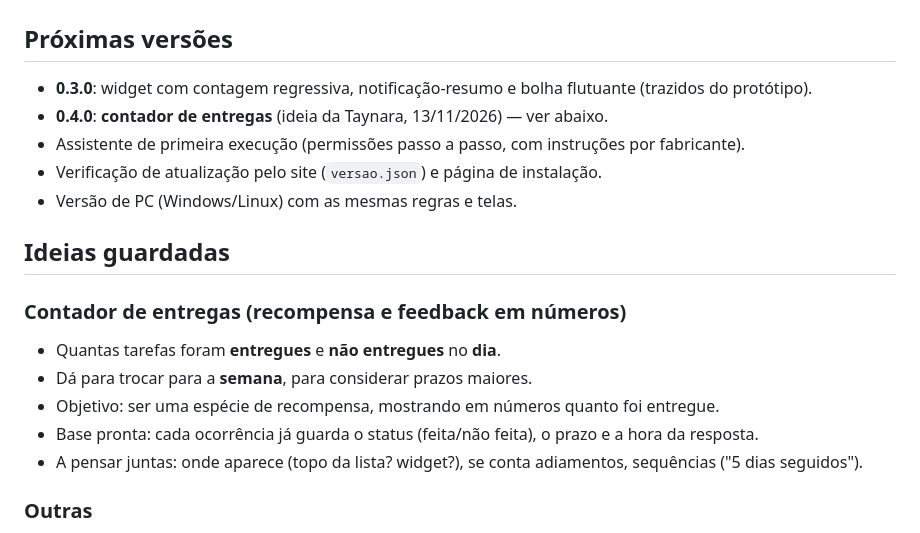
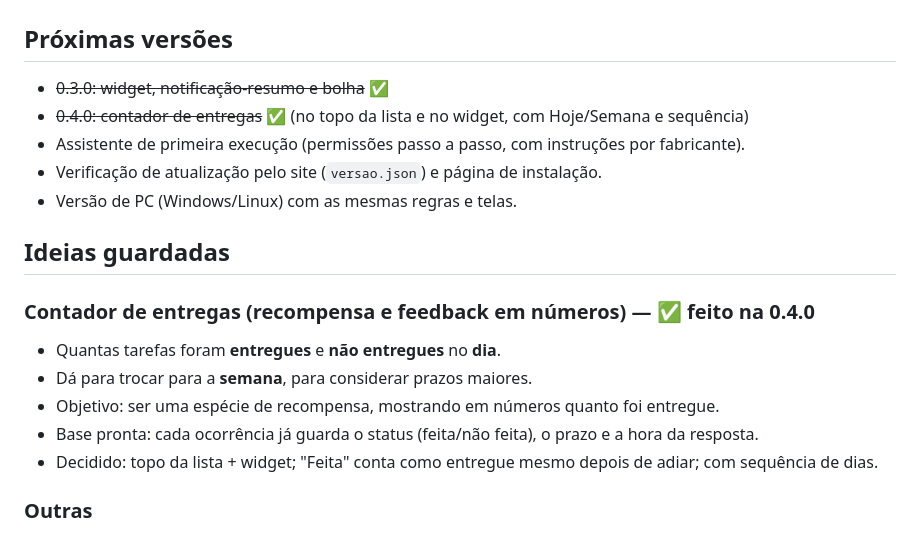
Before and after one commit to ThayTTG/Just-in-Time, a Markdown page: ROADMAP.md, the part around the change. Rendered like a GitHub page.

```diff
--- a/ROADMAP.md
+++ b/ROADMAP.md
@@ -1,20 +1,20 @@
 # Roteiro — Just in Time
 
 ## Próximas versões
-- **0.3.0**: widget com contagem regressiva, notificação-resumo e bolha flutuante (trazidos do protótipo).
-- **0.4.0**: **contador de entregas** (ideia da Taynara, 13/11/2026) — ver abaixo.
+- ~~0.3.0: widget, notificação-resumo e bolha~~ ✅
+- ~~0.4.0: contador de entregas~~ ✅ (no topo da lista e no widget, com Hoje/Semana e sequência)
 - Assistente de primeira execução (permissões passo a passo, com instruções por fabricante).
 - Verificação de atualização pelo site (`versao.json`) e página de instalação.
 - Versão de PC (Windows/Linux) com as mesmas regras e telas.
 
 ## Ideias guardadas
 
-### Contador de entregas (recompensa e feedback em números)
+### Contador de entregas (recompensa e feedback em números) — ✅ feito na 0.4.0
 - Quantas tarefas foram **entregues** e **não entregues** no **dia**.
 - Dá para trocar para a **semana**, para considerar prazos maiores.
 - Objetivo: ser uma espécie de recompensa, mostrando em números quanto foi entregue.
 - Base pronta: cada ocorrência já guarda o status (feita/não feita), o prazo e a hora da resposta.
-- A pensar juntas: onde aparece (topo da lista? widget?), se conta adiamentos, sequências ("5 dias seguidos").
+- Decidido: topo da lista + widget; "Feita" conta como entregue mesmo depois de adiar; com sequência de dias.
 
 ### Outras
 - Integração com o PlaningThings (os IDs em UUID e a exportação em JSON já foram pensados para isso).
```
Also changed, not shown: CHANGELOG.md (+10 -0 lines), README.md (+3 -2 lines), capturas/configuracoes-escuro.png, capturas/lista-claro.png, capturas/lista-escuro.png, 11 other files.
